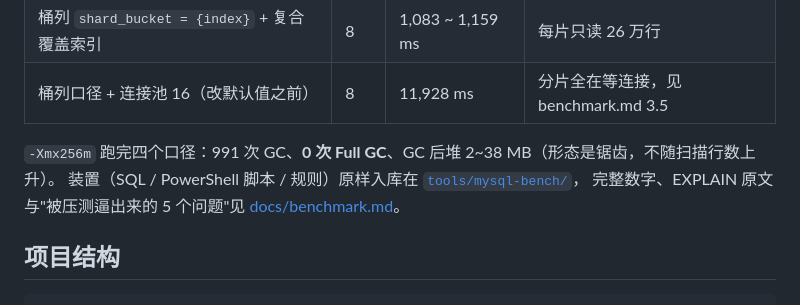
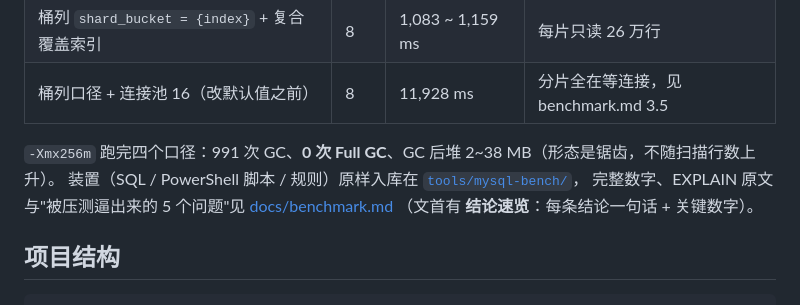
Before and after one commit to Dolo-w/recon-lens, a Markdown page: README.md, the part around the change. Rendered like a GitHub page.

```diff
--- a/README.md
+++ b/README.md
@@ -327,7 +327,8 @@ MySQL 没有 `IF NOT EXISTS` 的加列语法，重复执行会报 `Duplicate col
 
 `-Xmx256m` 跑完四个口径：991 次 GC、**0 次 Full GC**、GC 后堆 2~38 MB（形态是锯齿，不随扫描行数上升）。
 装置（SQL / PowerShell 脚本 / 规则）原样入库在 [`tools/mysql-bench/`](tools/mysql-bench/)，
-完整数字、EXPLAIN 原文与"被压测逼出来的 5 个问题"见 [docs/benchmark.md](docs/benchmark.md)。
+完整数字、EXPLAIN 原文与"被压测逼出来的 5 个问题"见 [docs/benchmark.md](docs/benchmark.md)
+（文首有 **结论速览**：每条结论一句话 + 关键数字）。
 
 ## 项目结构
 
```
Also changed, not shown: CHANGELOG.md (+1 -0 lines), docs/benchmark.md (+27 -0 lines).
